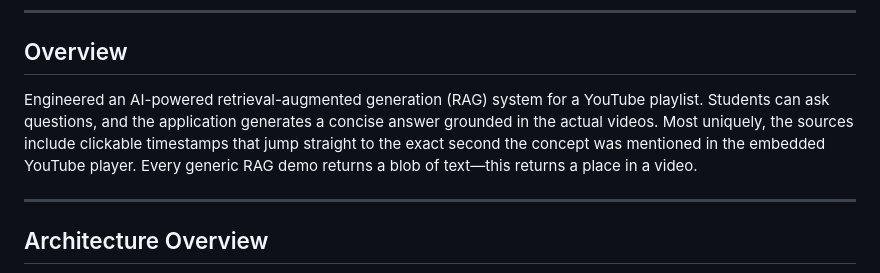
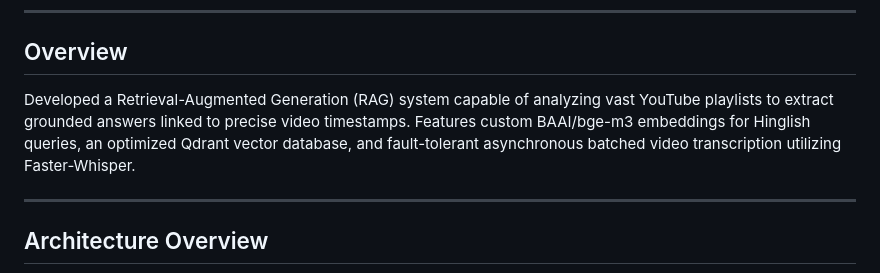
Before and after one commit to Shashank17singh/Youtube-Scrapper, a Markdown page: README.md, the part around the change. Drawn GitHub-style.

Commit message:
adopt exact descriptions from index.html

```diff
--- a/README.md
+++ b/README.md
@@ -16,7 +16,7 @@
 
 ## Overview
 
-Engineered an AI-powered retrieval-augmented generation (RAG) system for a YouTube playlist. Students can ask questions, and the application generates a concise answer grounded in the actual videos. Most uniquely, the sources include clickable timestamps that jump straight to the exact second the concept was mentioned in the embedded YouTube player. Every generic RAG demo returns a blob of text—this returns a place in a video.
+Developed a Retrieval-Augmented Generation (RAG) system capable of analyzing vast YouTube playlists to extract grounded answers linked to precise video timestamps. Features custom BAAI/bge-m3 embeddings for Hinglish queries, an optimized Qdrant vector database, and fault-tolerant asynchronous batched video transcription utilizing Faster-Whisper.
 
 ---
 
```
